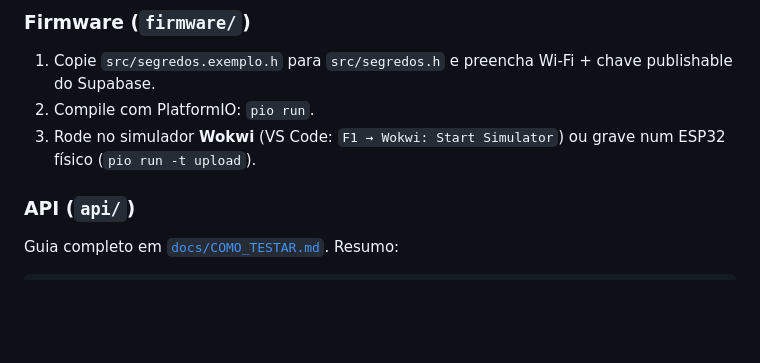
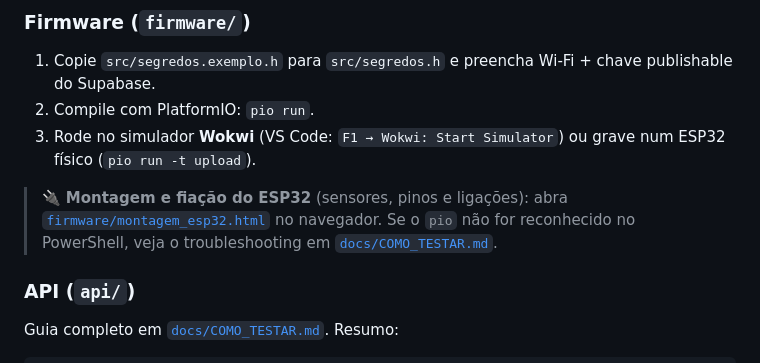
Before and after one commit to terrafelipe/sompo-sprint3, a Markdown page: README.md, the part around the change. Rendered like a GitHub page; blank space fills up the shorter version.

Commit message:
README: linka o guia de montagem do ESP32 e o troubleshooting do pio
Co-Authored-By: Claude Opus 4.8 <noreply@anthropic.com>
Claude-Session: https://claude.ai/code/session_01GpNCghLo55GFsNjg5G5R9X

```diff
--- a/README.md
+++ b/README.md
@@ -34,6 +34,11 @@ Colisão, distância e previsão do tempo estão fora de escopo (máquinas novas
 2. Compile com PlatformIO: `pio run`.
 3. Rode no simulador **Wokwi** (VS Code: `F1 → Wokwi: Start Simulator`) ou grave num ESP32 físico
    (`pio run -t upload`).
+
+> 🔌 **Montagem e fiação do ESP32** (sensores, pinos e ligações): abra
+> [`firmware/montagem_esp32.html`](firmware/montagem_esp32.html) no navegador.
+> Se o `pio` não for reconhecido no PowerShell, veja o troubleshooting em
+> [`docs/COMO_TESTAR.md`](docs/COMO_TESTAR.md).
 
 ### API (`api/`)
 Guia completo em [`docs/COMO_TESTAR.md`](docs/COMO_TESTAR.md). Resumo:
```
